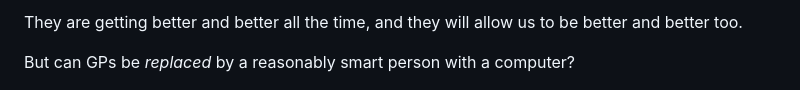
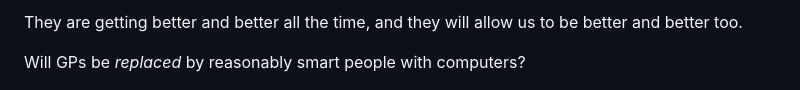
Before and after one commit to nyberry/nyberrysite, a Markdown page: blog/moser.md, the part around the change. Rendered like a GitHub page.

Commit message:
blog update

```diff
--- a/blog/moser.md
+++ b/blog/moser.md
@@ -205,7 +205,7 @@ New technologies will change the way we work, undoubtedly. And we should celebra
 
 They are getting better and better all the time, and they will allow us to be better and better too.
 
-But can GPs be *replaced* by a reasonably smart person with a computer?
+Will GPs be *replaced* by reasonably smart people with computers?
 
 <img src="/blog/images/moser3.jpg" alt="chatGPT having a go" class="blog-img">
 
```
